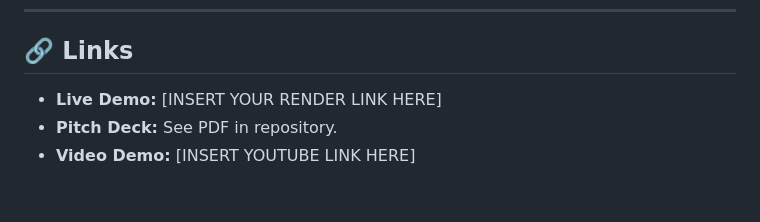
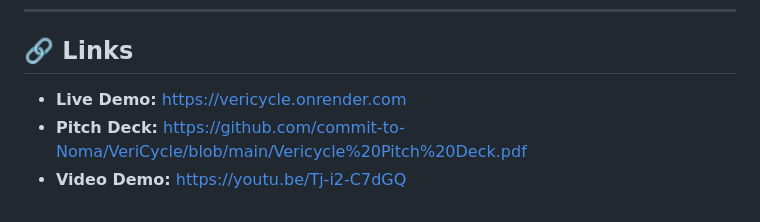
Before and after one commit to commit-to-Noma/VeriCycle, a Markdown page: README.md, the part around the change. Drawn GitHub-style.

Commit message:
FINAL VERICYCLE

```diff
--- a/README.md
+++ b/README.md
@@ -114,6 +114,6 @@ We are launching in **South Africa** to solve a critical humanitarian crisis (sa
 ---
 
 ## 🔗 Links
--   **Live Demo:** [INSERT YOUR RENDER LINK HERE]
--   **Pitch Deck:** See PDF in repository.
--   **Video Demo:** [INSERT YOUTUBE LINK HERE]
+-   **Live Demo:** https://vericycle.onrender.com
+-   **Pitch Deck:** https://github.com/commit-to-Noma/VeriCycle/blob/main/Vericycle%20Pitch%20Deck.pdf
+-   **Video Demo:** https://youtu.be/Tj-i2-C7dGQ
```
